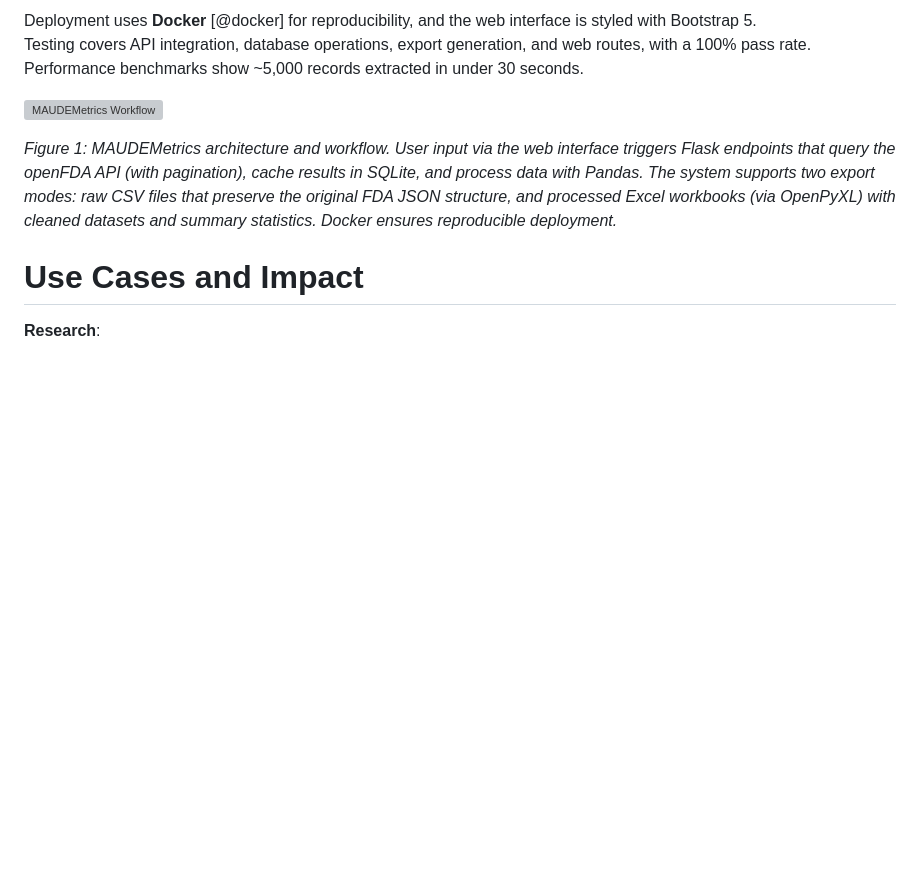
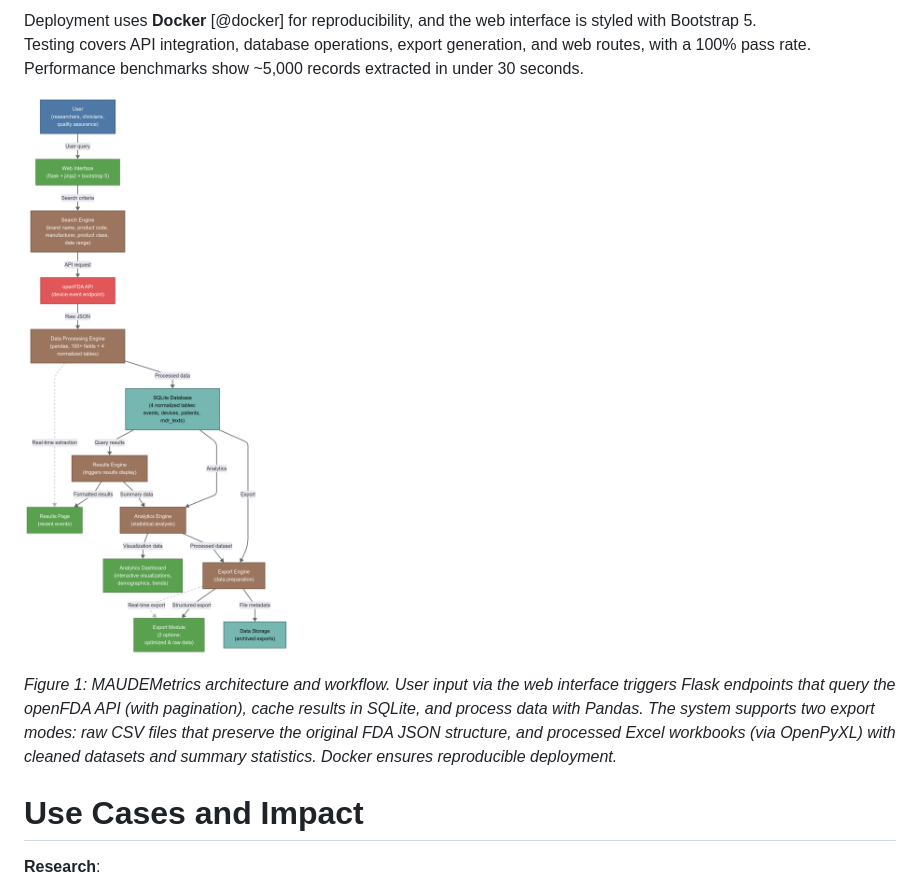
Before and after one commit to MohamedMaroufMD/MAUDEMetrics, a Markdown page: paper.md, the part around the change. Drawn GitHub-style; blank space fills up the shorter version; grey boxes are pictures that could not be loaded.

Commit message:
Fix PNG image path in paper - use URL encoding for space

```diff
--- a/paper.md
+++ b/paper.md
@@ -81,7 +81,7 @@ Deployment uses **Docker** [@docker] for reproducibility, and the web interface
 Testing covers API integration, database operations, export generation, and web routes, with a 100% pass rate.
 Performance benchmarks show ~5,000 records extracted in under 30 seconds.
 
-![MAUDEMetrics Workflow](MAUDEMetrics_Workflow.png)
+![MAUDEMetrics Workflow](MAUDEMetrics%20Workflow.png)
 
 *Figure 1: MAUDEMetrics architecture and workflow. User input via the web interface triggers Flask endpoints that query the openFDA API (with pagination), cache results in SQLite, and process data with Pandas. The system supports two export modes: raw CSV files that preserve the original FDA JSON structure, and processed Excel workbooks (via OpenPyXL) with cleaned datasets and summary statistics. Docker ensures reproducible deployment.*
 
```
